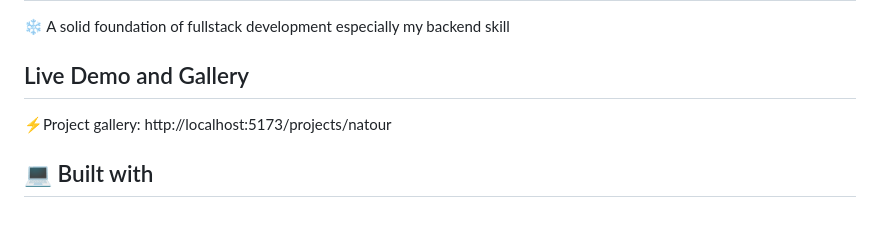
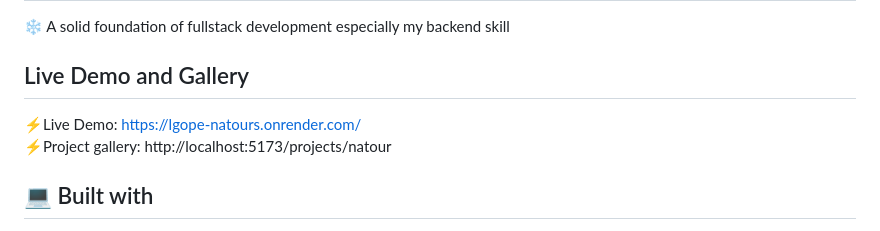
Before and after one commit to SoraKukyo/fullstack-js-learning, a Markdown page: Natour/readme.md, the part around the change. Drawn GitHub-style.

```diff
--- a/Natour/readme.md
+++ b/Natour/readme.md
@@ -15,6 +15,7 @@ This is a fullstack Javascript web application that enable to user manage their
 ❄️ A solid foundation of fullstack development especially my backend skill
 
 ## Live Demo and Gallery
+⚡Live Demo: https://lgope-natours.onrender.com/ <br />
 ⚡Project gallery: http://localhost:5173/projects/natour
 
 <h2>💻 Built with</h2>
```
